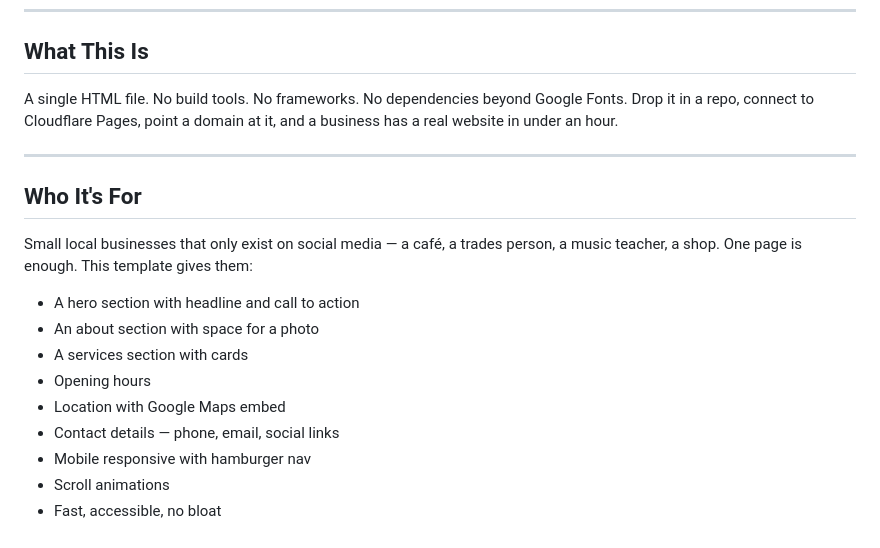
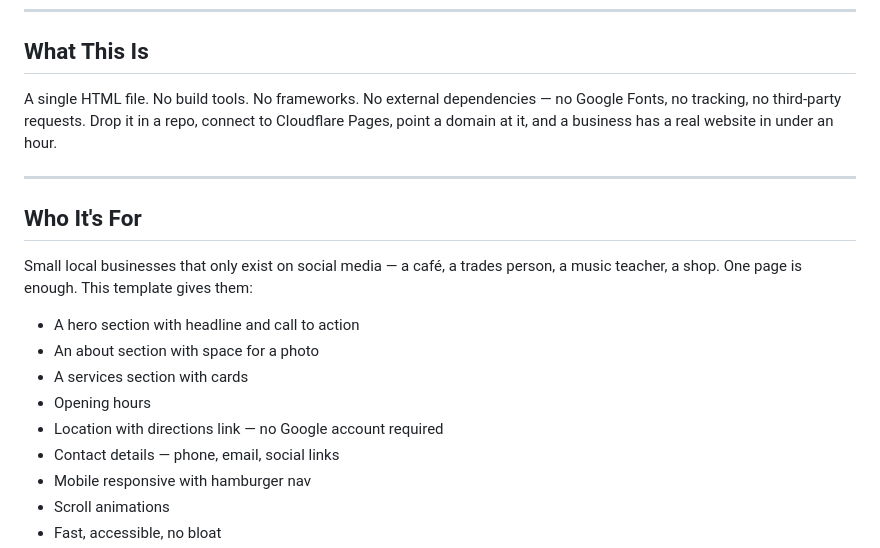
Before and after one commit to jamesfmcgrath/thewebisyours-template, a Markdown page: README.md, the part around one of its changes. Drawn GitHub-style.

```diff
--- a/README.md
+++ b/README.md
@@ -6,7 +6,7 @@ A free one-page website template for small businesses. Part of the [The Web Is Y
 
 ## What This Is
 
-A single HTML file. No build tools. No frameworks. No dependencies beyond Google Fonts. Drop it in a repo, connect to Cloudflare Pages, point a domain at it, and a business has a real website in under an hour.
+A single HTML file. No build tools. No frameworks. No external dependencies — no Google Fonts, no tracking, no third-party requests. Drop it in a repo, connect to Cloudflare Pages, point a domain at it, and a business has a real website in under an hour.
 
 ---
 
@@ -18,7 +18,7 @@ Small local businesses that only exist on social media — a café, a trades per
 - An about section with space for a photo
 - A services section with cards
 - Opening hours
-- Location with Google Maps embed
+- Location with directions link — no Google account required
 - Contact details — phone, email, social links
 - Mobile responsive with hamburger nav
 - Scroll animations
```
Also changed, not shown: other parts of README.md (+46 -12 lines).
